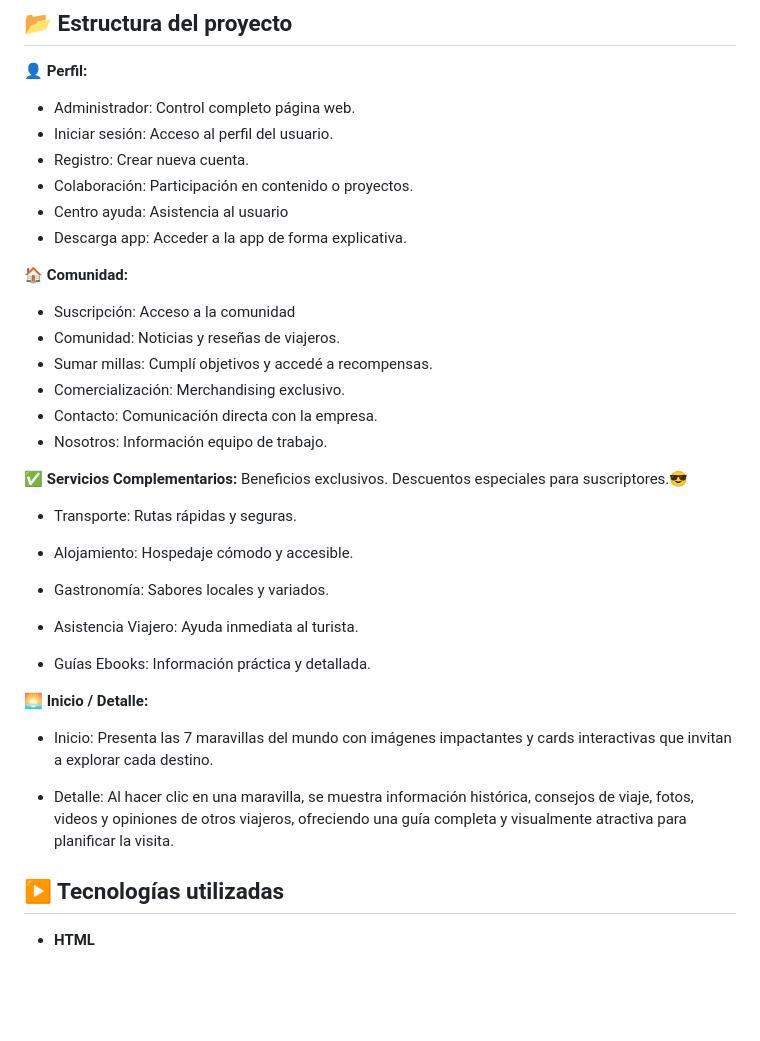
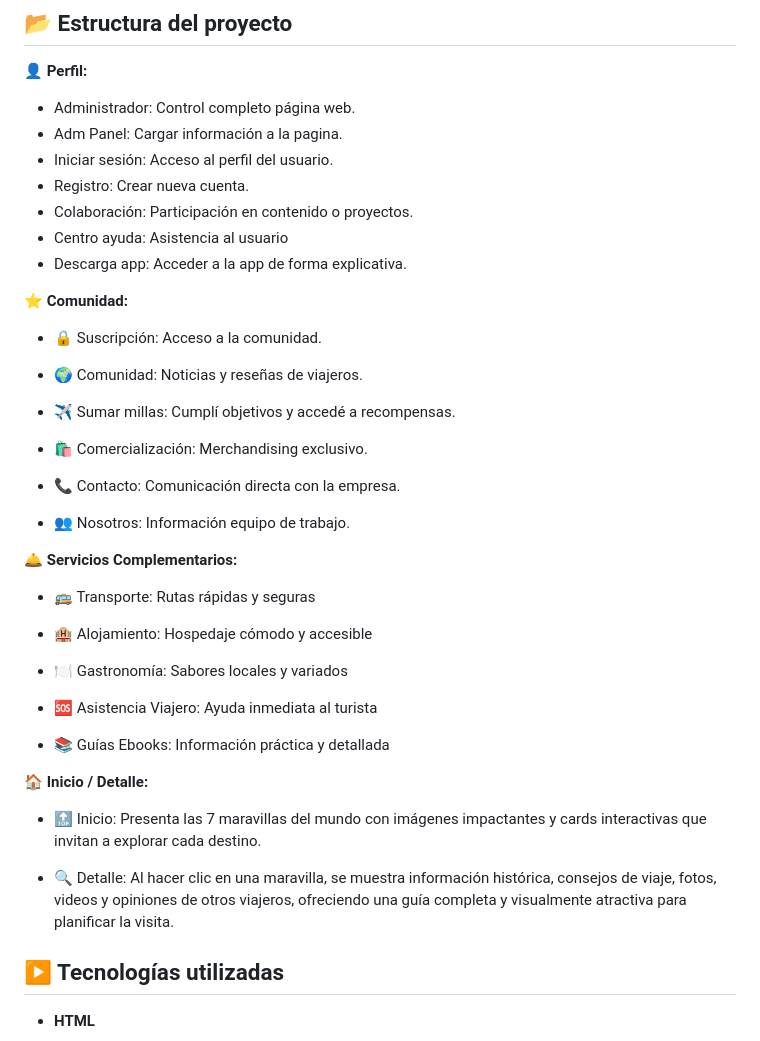
Before and after one commit to marilamas02-cloud/ViajeroX, a Markdown page: readme.md, the part around the change. Rendered like a GitHub page; blank space fills up the shorter version.

Commit message:
agrego items al readme

```diff
--- a/readme.md
+++ b/readme.md
@@ -34,38 +34,44 @@ Este proyecto es una página web enfocada en el **frontend**, inspirada en la te
 
 👤 **Perfil:**
 - Administrador: Control completo página web.
+- Adm Panel: Cargar información a la pagina.
 - Iniciar sesión: Acceso al perfil del usuario.
 - Registro: Crear nueva cuenta.
 - Colaboración: Participación en contenido o proyectos.
 - Centro ayuda: Asistencia al usuario
 - Descarga app: Acceder a la app de forma explicativa.
 
-🏠 **Comunidad:**
-- Suscripción: Acceso a la comunidad
-- Comunidad: Noticias y reseñas de viajeros.
-- Sumar millas: Cumplí objetivos y accedé a recompensas.
-- Comercialización: Merchandising exclusivo.
-- Contacto: Comunicación directa con la empresa.
-- Nosotros: Información equipo de trabajo.
+⭐ **Comunidad:**
+- 🔒 Suscripción: Acceso a la comunidad.
 
-✅ **Servicios Complementarios:** Beneficios exclusivos. Descuentos especiales para suscriptores.😎
+- 🌍 Comunidad: Noticias y reseñas de viajeros.
 
-- Transporte: Rutas rápidas y seguras.
+- ✈️ Sumar millas: Cumplí objetivos y accedé a recompensas.
 
-- Alojamiento: Hospedaje cómodo y accesible.
+- 🛍️ Comercialización: Merchandising exclusivo.
 
-- Gastronomía: Sabores locales y variados.
+- 📞 Contacto: Comunicación directa con la empresa.
 
-- Asistencia Viajero: Ayuda inmediata al turista.
+- 👥 Nosotros: Información equipo de trabajo.
 
-- Guías Ebooks: Información práctica y detallada.
+🛎️ **Servicios Complementarios:**
+
+-  🚌 Transporte: Rutas rápidas y seguras
+
+-  🏨 Alojamiento: Hospedaje cómodo y accesible
+
+-  🍽️ Gastronomía: Sabores locales y variados
+
+-  🆘 Asistencia Viajero: Ayuda inmediata al turista
+
+-  📚 Guías Ebooks: Información práctica y detallada
 
 
-🌅 **Inicio / Detalle:**
+🏠 **Inicio / Detalle:**
 
-- Inicio: Presenta las 7 maravillas del mundo con imágenes impactantes y cards interactivas que invitan a explorar cada destino.
+- 🔝 Inicio: Presenta las 7 maravillas del mundo con imágenes impactantes y cards interactivas que invitan a explorar cada destino.
 
-- Detalle: Al hacer clic en una maravilla, se muestra información histórica, consejos de viaje, fotos, videos y opiniones de otros viajeros, ofreciendo una guía completa y visualmente atractiva para planificar la visita.
+- 🔍 Detalle: Al hacer clic en una maravilla, se muestra información histórica, consejos de viaje, fotos, videos y opiniones de otros viajeros, ofreciendo una guía completa y visualmente atractiva para planificar la visita.
 
 ## ▶️ Tecnologías utilizadas
 
```
